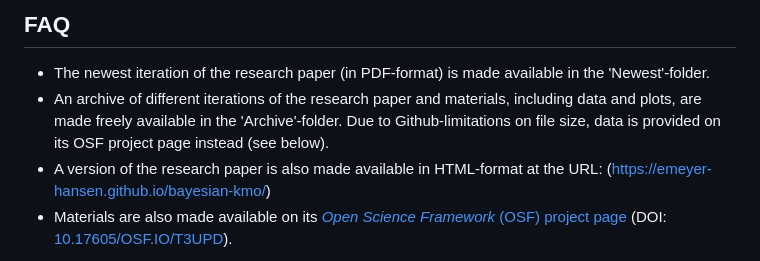
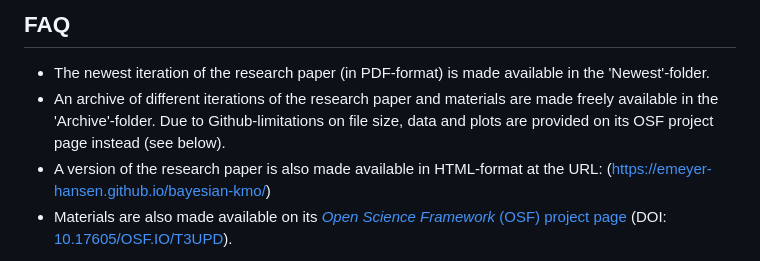
Before and after one commit to emeyer-hansen/bayesian-kmo, a Markdown page: README.md, the part around the change. Drawn GitHub-style.

Commit message:
Updated README for v2025-10-16-16-01.md

```diff
--- a/README.md
+++ b/README.md
@@ -28,7 +28,7 @@ The Kaiser-Meyer-Olkin (KMO) index is a measure of sampling adequacy used by res
 <a id="faq"></a>
 ## FAQ
 - The newest iteration of the research paper (in PDF-format) is made available in the 'Newest'-folder.
-- An archive of different iterations of the research paper and materials, including data and plots, are made freely available in the 'Archive'-folder. Due to Github-limitations on file size, data is provided on its OSF project page instead (see below).
+- An archive of different iterations of the research paper and materials are made freely available in the 'Archive'-folder. Due to Github-limitations on file size, data and plots are provided on its OSF project page instead (see below).
 - A version of the research paper is also made available in HTML-format at the URL: (https://emeyer-hansen.github.io/bayesian-kmo/)
 - Materials are also made available on its [*Open Science Framework* (OSF) project page](https://osf.io/t3upd/) (DOI: [10.17605/OSF.IO/T3UPD](https://doi.org/10.17605/OSF.IO/T3UPD)).
 
```
